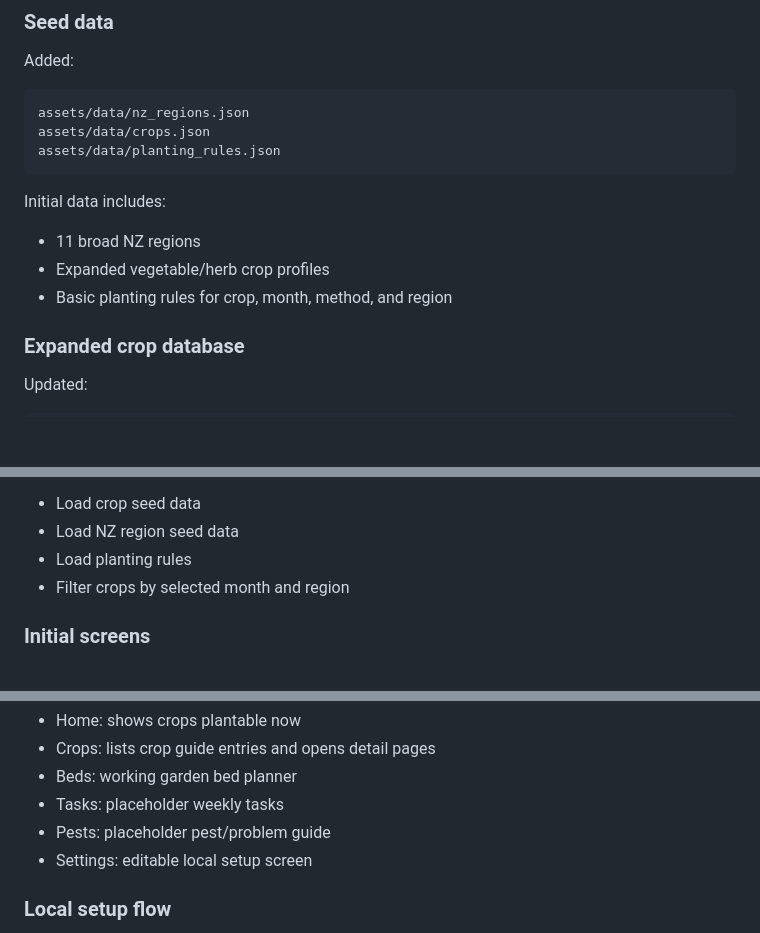
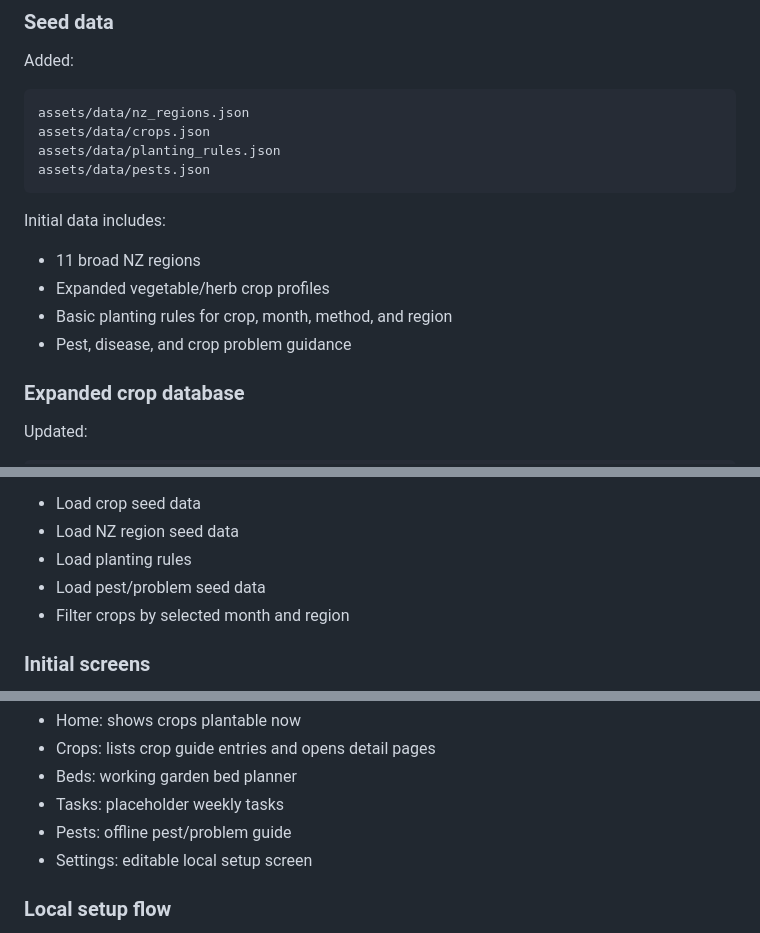
Before and after one commit to Archil3s/nz-vege-garden, a Markdown page: docs/progress_log.md, 3 parts joined by grey strips. Rendered like a GitHub page; blank space fills up the shorter version.

````diff
--- a/docs/progress_log.md
+++ b/docs/progress_log.md
@@ -42,6 +42,7 @@ Added:
 assets/data/nz_regions.json
 assets/data/crops.json
 assets/data/planting_rules.json
+assets/data/pests.json
 ```
 
 Initial data includes:
@@ -49,6 +50,7 @@ Initial data includes:
 - 11 broad NZ regions
 - Expanded vegetable/herb crop profiles
 - Basic planting rules for crop, month, method, and region
+- Pest, disease, and crop problem guidance
 
 ### Expanded crop database
 
@@ -120,6 +150,7 @@ The data layer can:
 - Load crop seed data
 - Load NZ region seed data
 - Load planting rules
+- Load pest/problem seed data
 - Filter crops by selected month and region
 
 ### Initial screens
@@ -141,7 +172,7 @@ Current screens:
 - Crops: lists crop guide entries and opens detail pages
 - Beds: working garden bed planner
 - Tasks: placeholder weekly tasks
-- Pests: placeholder pest/problem guide
+- Pests: offline pest/problem guide
 - Settings: editable local setup screen
 
 ### Local setup flow
````
Also changed, not shown: other parts of docs/progress_log.md (+38 -11 lines).
